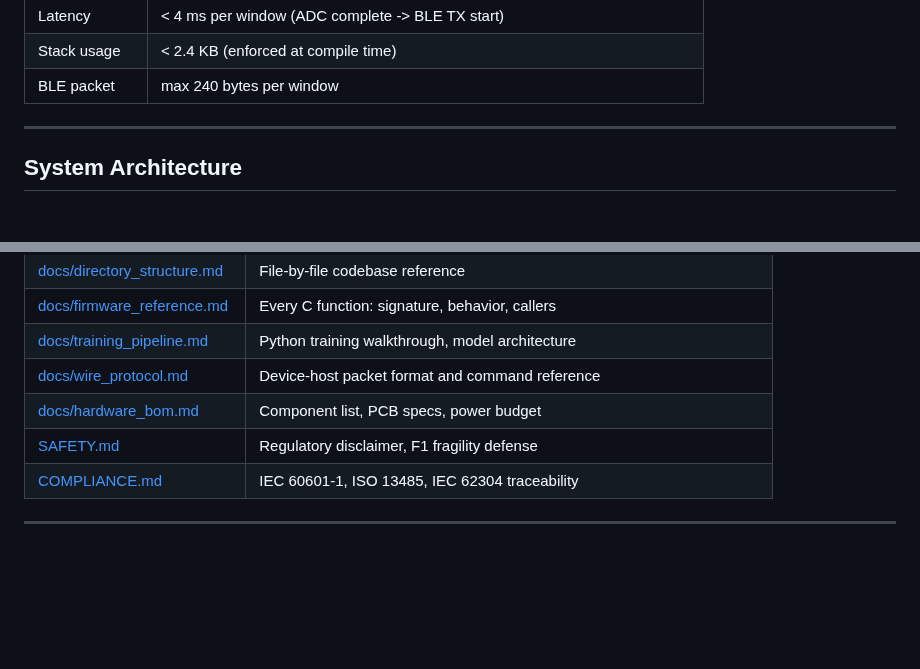
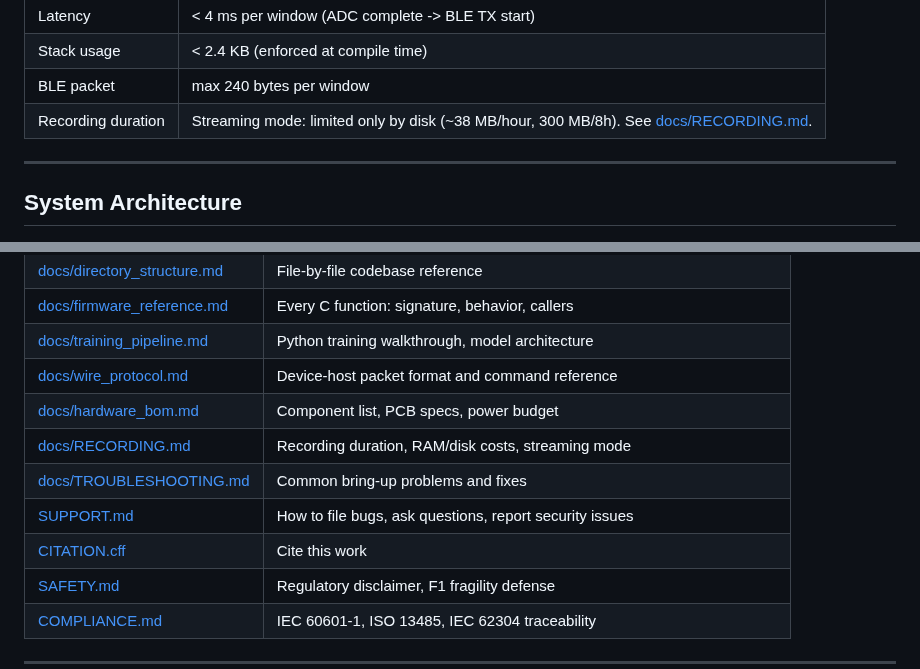
Before and after one commit to Quitetall/LamQuant-Lossless, a Markdown page: README.md, 2 parts joined by grey strips. Rendered like a GitHub page; blank space fills up the shorter version.

```diff
--- a/README.md
+++ b/README.md
@@ -82,6 +82,7 @@ LamQuant compresses continuous EEG signals on a microcontroller in real time, tr
 | Latency | < 4 ms per window (ADC complete -> BLE TX start) |
 | Stack usage | < 2.4 KB (enforced at compile time) |
 | BLE packet | max 240 bytes per window |
+| Recording duration | Streaming mode: limited only by disk (~38 MB/hour, 300 MB/8h). See [docs/RECORDING.md](docs/RECORDING.md). |
 
 ---
 
@@ -404,6 +405,10 @@ See [docs/design/validation.md](docs/design/validation.md) for the full test str
 | [docs/training_pipeline.md](docs/training_pipeline.md) | Python training walkthrough, model architecture |
 | [docs/wire_protocol.md](docs/wire_protocol.md) | Device-host packet format and command reference |
 | [docs/hardware_bom.md](docs/hardware_bom.md) | Component list, PCB specs, power budget |
+| [docs/RECORDING.md](docs/RECORDING.md) | Recording duration, RAM/disk costs, streaming mode |
+| [docs/TROUBLESHOOTING.md](docs/TROUBLESHOOTING.md) | Common bring-up problems and fixes |
+| [SUPPORT.md](SUPPORT.md) | How to file bugs, ask questions, report security issues |
+| [CITATION.cff](CITATION.cff) | Cite this work |
 | [SAFETY.md](SAFETY.md) | Regulatory disclaimer, F1 fragility defense |
 | [COMPLIANCE.md](COMPLIANCE.md) | IEC 60601-1, ISO 13485, IEC 62304 traceability |
 
```
